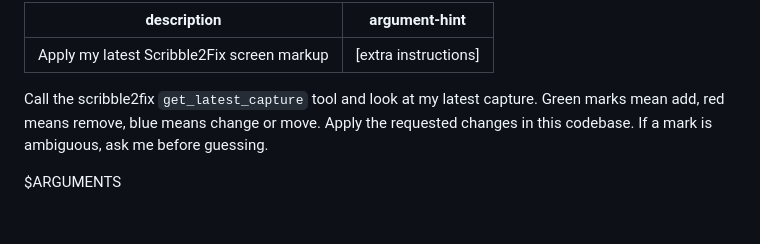
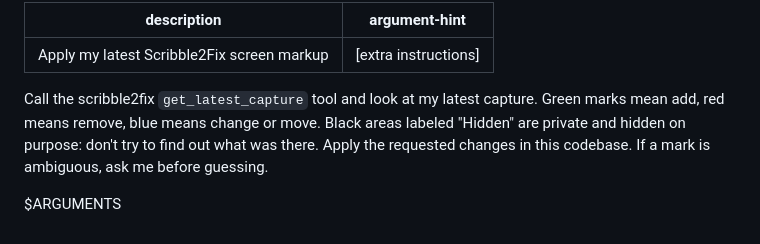
Before and after one commit to cweeperde/scribble2fix, a Markdown page: app/src/scribble.md, the part around the change. GitHub-like rendering.

```diff
--- a/app/src/scribble.md
+++ b/app/src/scribble.md
@@ -2,6 +2,6 @@
 description: Apply my latest Scribble2Fix screen markup
 argument-hint: "[extra instructions]"
 ---
-Call the scribble2fix `get_latest_capture` tool and look at my latest capture. Green marks mean add, red means remove, blue means change or move. Apply the requested changes in this codebase. If a mark is ambiguous, ask me before guessing.
+Call the scribble2fix `get_latest_capture` tool and look at my latest capture. Green marks mean add, red means remove, blue means change or move. Black areas labeled "Hidden" are private and hidden on purpose: don't try to find out what was there. Apply the requested changes in this codebase. If a mark is ambiguous, ask me before guessing.
 
 $ARGUMENTS
```
Also changed, not shown: README.md (+12 -9 lines), docs/manual-setup.md (+1 -1 lines), docs/images/demo.gif, docs/images/onboarding.png, docs/images/overlay.png, docs/images/request.png, 10 other files.
